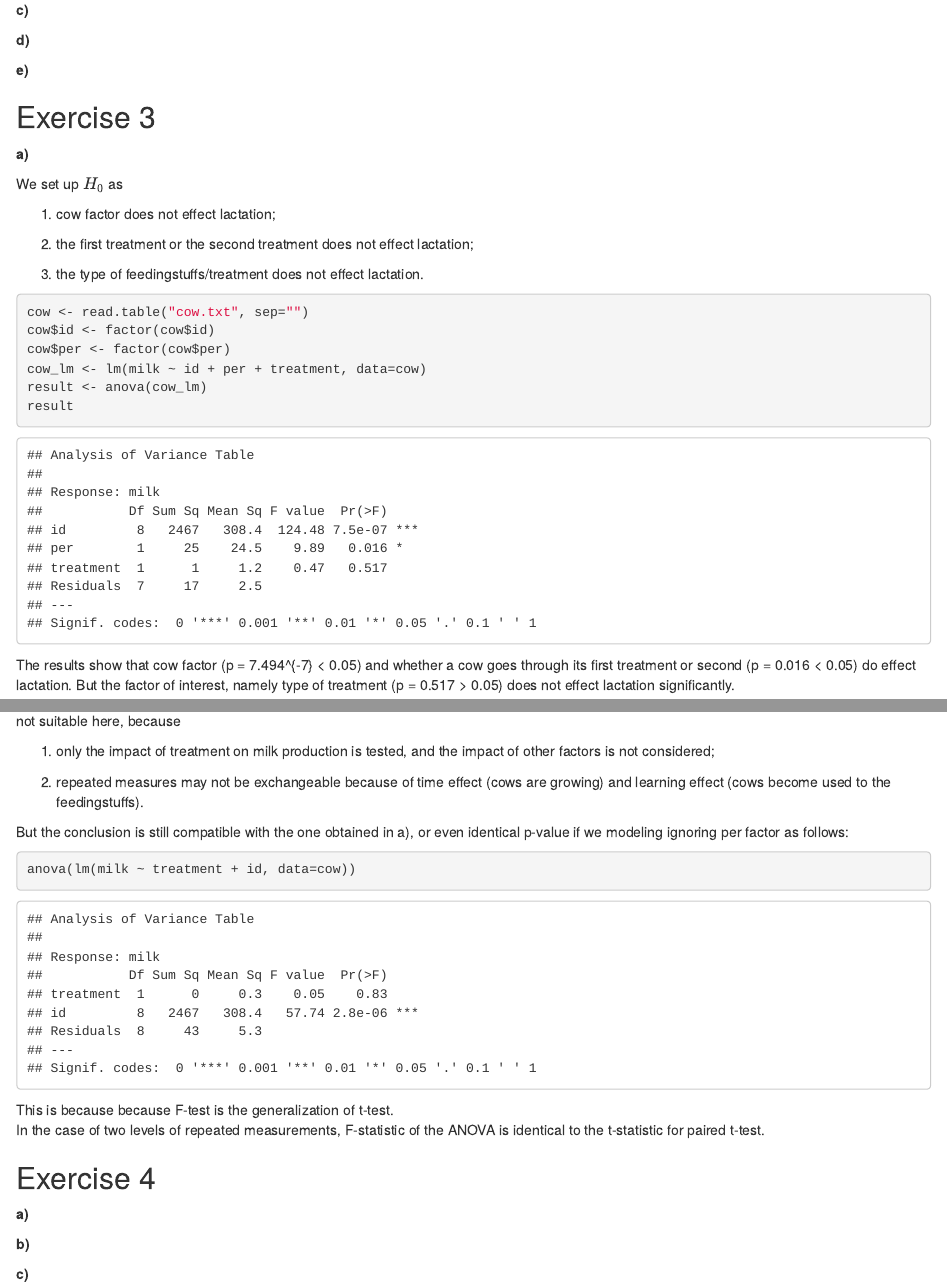
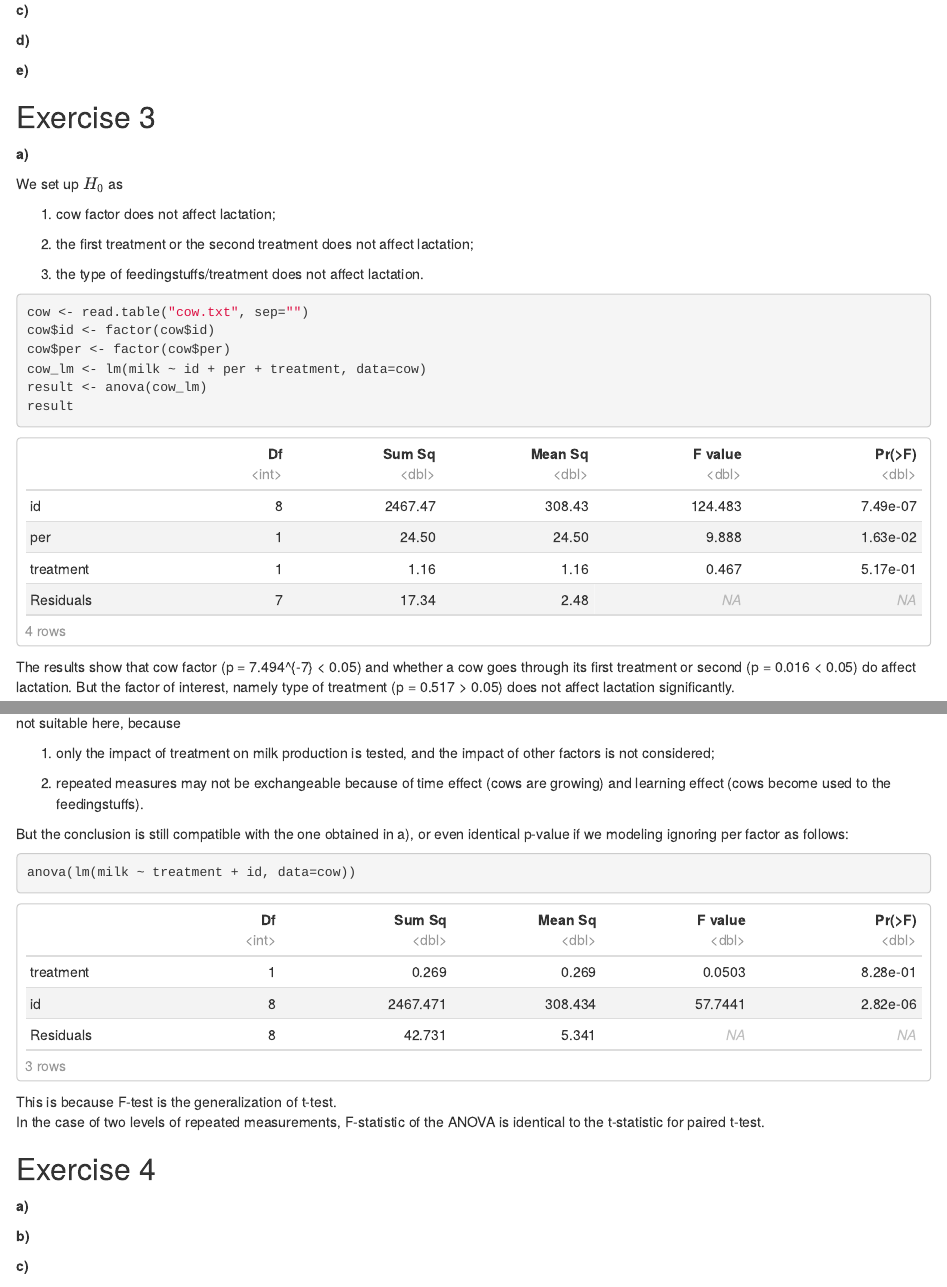
Before and after one commit to estsaon/edda_lab, an R Markdown document (asgmt2/asgmt2.Rmd): the page in a window 1100 px wide, from 450 px down, and a second part further down, joined at a grey line. Rendered offline with R 4.5, knitr and Pandoc, with nearby package versions; both versions are drawn in the output format of the newer one.

Commit message:
fixed a few typo

````diff
--- a/asgmt2/asgmt2.Rmd
+++ b/asgmt2/asgmt2.Rmd
@@ -1,8 +1,10 @@
 ---
 title: "Assignment 2"
-author: "Group 59: Peter Pan, Yuxiang Wang, Yancheng Zhuang"
+author: 'Group 59: Peter Pan, Yuxiang Wang, Yancheng Zhuang'
 date: "8 March 2021"
-output: pdf_document
+output:
+  html_document:
+    df_print: paged
 fontsize: 11pt
 highlight: tango
 header-includes: \usepackage{bbm}
@@ -112,11 +114,11 @@ Estimate the difference in milk production.
 
 We set up $H_0$ as
 
-1. cow factor does not effect lactation;
+1. cow factor does not affect lactation;
 
-2. the first treatment or the second treatment does not effect lactation;
+2. the first treatment or the second treatment does not affect lactation;
 
-3. the type of feedingstuffs/treatment does not effect lactation.
+3. the type of feedingstuffs/treatment does not affect lactation.
 
 ```{r}
 cow <- read.table("cow.txt", sep="")
@@ -128,8 +130,8 @@ result
 ```
 
 The results show that cow factor (p = `r result["id", ]$Pr` < 0.05) and
-whether a cow goes through its first treatment or second (p = `r result["per", ]$Pr` < 0.05) do effect lactation.
-But the factor of interest, namely type of treatment (p = `r result["treatment", ]$Pr` > 0.05) does not effect lactation significantly.
+whether a cow goes through its first treatment or second (p = `r result["per", ]$Pr` < 0.05) do affect lactation.
+But the factor of interest, namely type of treatment (p = `r result["treatment", ]$Pr` > 0.05) does not affect lactation significantly.
 
 ```{r}
 result <- summary(cow_lm)$coefficients
@@ -194,7 +196,7 @@ But the conclusion is still compatible with the one obtained in a), or even iden
 anova(lm(milk ~ treatment + id, data=cow))
 ```
 
-This is because because F-test is the generalization of t-test.
+This is because F-test is the generalization of t-test.
 In the case of two levels of repeated measurements,
 F-statistic of the ANOVA is identical to the t-statistic for paired t-test.
 
````
Also changed, not shown: asgmt2/asgmt2.Rmd (4 more changed lines).
